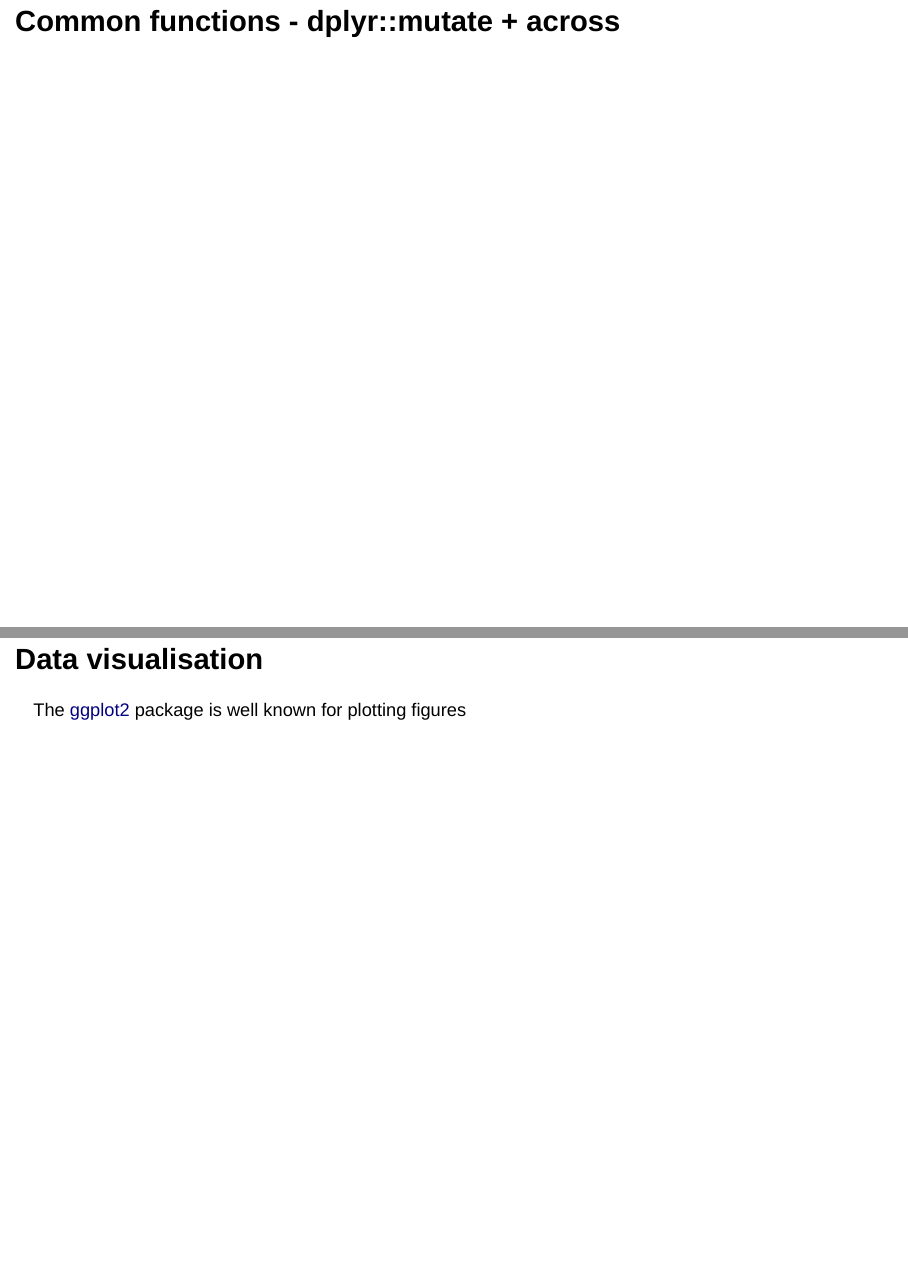
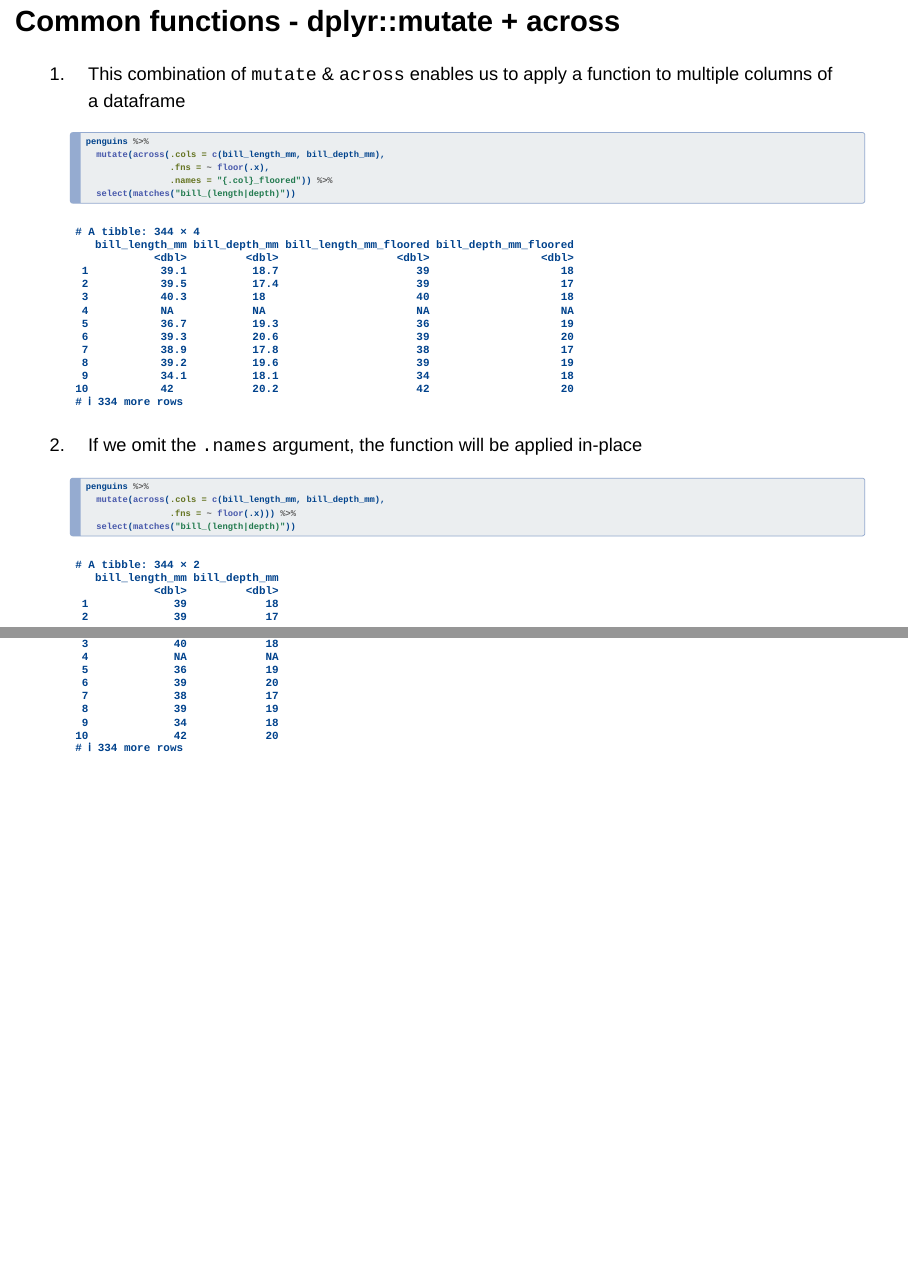
Before and after one commit to JeremyLew/intro-research-toolbox, a Quarto document (index.qmd): pages 52 and 53 of 131 before the commit and pages 55 and 56 of 135 after it, joined at a grey line. Rendered offline with R 4.5, knitr and Pandoc in place of Quarto, with nearby package versions; drawn as Slidy slides in place of the format the file asks for; code that draws random numbers runs with fixed seeds of ours; a font, style sheet, LaTeX package, included part or bibliography that could not be used is replaced or left out.

Commit message:
+data cleaning examples

````diff
--- a/index.qmd
+++ b/index.qmd
@@ -615,0 +620,21 @@ penguins %>%
+   penguins %>%
+     mutate(bill_length_type = case_when(
+       bill_length_mm < 40 ~ "short bill",
+       between(bill_length_mm, 40, 50) ~ "medium bill",
+       bill_length_mm > 50 ~ "long bill",
+       TRUE ~ NA_character_) %>% factor()
+     ) %>%
+     .$bill_length_type %>% levels()
+   ```
+
+1. We can specify the levels of the factor using the `levels` argument
+   ```{r}
+   penguins %>%
+     mutate(bill_length_type = case_when(
+       bill_length_mm < 40 ~ "short bill",
+       between(bill_length_mm, 40, 50) ~ "medium bill",
+       bill_length_mm > 50 ~ "long bill",
+       TRUE ~ NA_character_) %>%
+         factor(levels = c("short bill", "medium bill", "long bill"))
+     ) %>%
+     .$bill_length_type %>% levels()
@@ -615,0 +646,22 @@ penguins %>%
+   penguins %>%
+     mutate(bill_length_type = case_when(
+       bill_length_mm < 40 ~ "short bill",
+       between(bill_length_mm, 40, 50) ~ "medium bill",
+       bill_length_mm > 50 ~ "long bill",
+       TRUE ~ NA_character_) %>%
+         factor(levels = c("short bill", "medium bill"))
+     ) %>%
+     .$bill_length_type %>% levels()
+   ```
+
+1. [fct_relevel](https://forcats.tidyverse.org/reference/fct_relevel.html){target="_blank"} relevels levels of a factor vector (if not already a factor eg. character vector, it will first convert it to a factor vector) Any unspecified levels will follow after specified ones, left in the existing order
+   ```{r}
+   penguins %>%
+     mutate(bill_length_type = case_when(
+       bill_length_mm < 40 ~ "short bill",
+       between(bill_length_mm, 40, 50) ~ "medium bill",
+       bill_length_mm > 50 ~ "long bill",
+       TRUE ~ NA_character_) %>%
+         fct_relevel("short bill", "medium bill")
+     ) %>%
+     .$bill_length_type %>% levels()
@@ -621,0 +687 @@ penguins %>%
+     data.frame(list(
@@ -621,0 +696,6 @@ penguins %>%
+   data <- map(
+     sprintf("P%s", str_pad(1:344, width = 2, pad = 0)),
+     generate_fake_patient_data
+   ) %>%
+     bind_rows()
+   print(head(data, 10))
@@ -621,0 +707 @@ penguins %>%
+   data_wide <- data %>%
@@ -622,3 +716,23 @@ penguins %>%
 
 ## Common functions - dplyr::bind_rows, bind_cols
 
+## Common functions - dplyr::mutate + across {.smaller .scrollable}
+
+1. This combination of `mutate` & `across` enables us to apply a function to multiple columns of a dataframe
+   ```{r}
+   penguins %>%
+     mutate(across(.cols = c(bill_length_mm, bill_depth_mm),
+                   .fns = ~ floor(.x),
+                   .names = "{.col}_floored")) %>%
+     select(matches("bill_(length|depth)"))
+   ```
+
+1. If we omit the `.names` argument, the function will be applied in-place
+   ```{r}
+   penguins %>%
+     mutate(across(.cols = c(bill_length_mm, bill_depth_mm),
+                   .fns = ~ floor(.x))) %>%
+     select(matches("bill_(length|depth)"))
+   ```
+
+
@@ -713,7 +826,9 @@ knitr::kable(align = c("l", rep("r", 5)))
      sprintf("P%s", str_pad(1:30, width = 2, pad = 0)),
      generate_fake_patient_data
    ) %>%
-     bind_rows()
+     bind_rows() %>%
+     mutate(across(.cols = time,
+                   .fns = ~ fct_relevel(.x, "baseline", "12-month")))
    print(head(data, 10))
    ```
 
````
Also changed, not shown: index.qmd (48 more changed lines).
